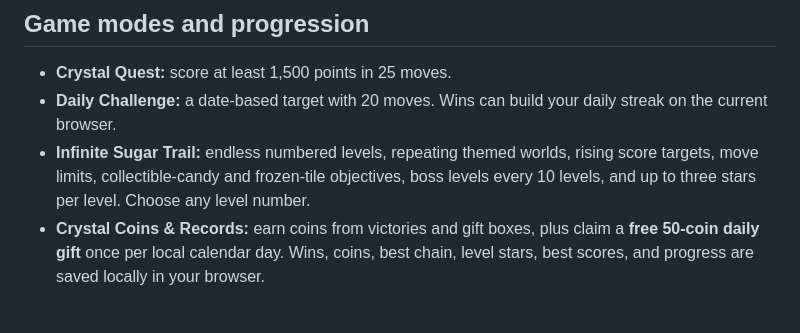
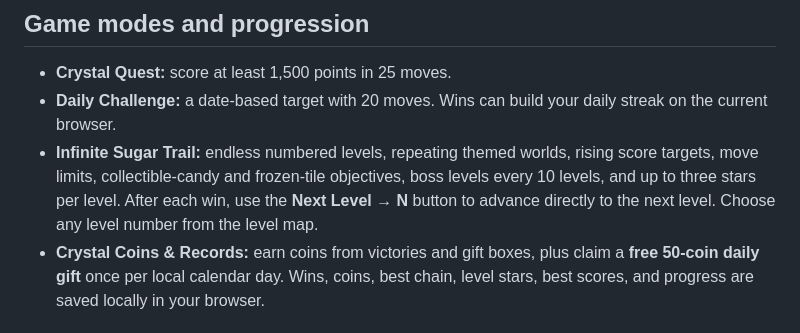
Before and after one commit to shreebalaji767/jewel-match, a Markdown page: README.md, the part around the change. GitHub-like rendering.

Commit message:
Document next-level button and infinite progression

```diff
--- a/README.md
+++ b/README.md
@@ -15,7 +15,7 @@ Jewel Match is free to play with **no ads, no ad SDKs, no in-app purchases, no s
 
 - **Crystal Quest:** score at least 1,500 points in 25 moves.
 - **Daily Challenge:** a date-based target with 20 moves. Wins can build your daily streak on the current browser.
-- **Infinite Sugar Trail:** endless numbered levels, repeating themed worlds, rising score targets, move limits, collectible-candy and frozen-tile objectives, boss levels every 10 levels, and up to three stars per level. Choose any level number.
+- **Infinite Sugar Trail:** endless numbered levels, repeating themed worlds, rising score targets, move limits, collectible-candy and frozen-tile objectives, boss levels every 10 levels, and up to three stars per level. After each win, use the **Next Level → N** button to advance directly to the next level. Choose any level number from the level map.
 - **Crystal Coins & Records:** earn coins from victories and gift boxes, plus claim a **free 50-coin daily gift** once per local calendar day. Wins, coins, best chain, level stars, best scores, and progress are saved locally in your browser.
 
 ## How to play
```
